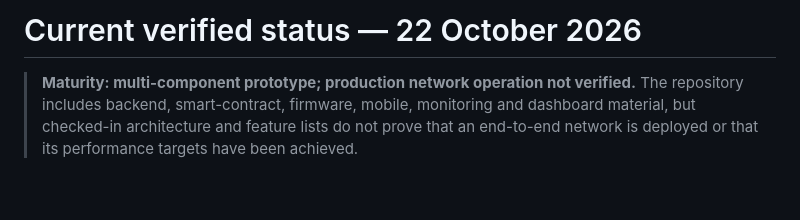
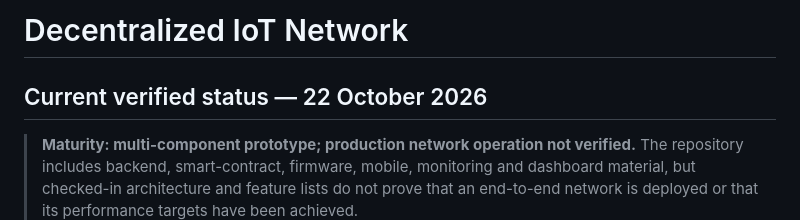
Before and after one commit to shreyashjagtap157/decentralized-iot-network, a Markdown page: README.md, the part around the change. Drawn GitHub-style; blank space fills up the shorter version.

Commit message:
docs: clarify project title and verified status

```diff
--- a/README.md
+++ b/README.md
@@ -1,4 +1,6 @@
-# Current verified status — 22 October 2026
+# Decentralized IoT Network
+
+## Current verified status — 22 October 2026
 
 > **Maturity: multi-component prototype; production network operation not verified.** The repository includes backend, smart-contract, firmware, mobile, monitoring and dashboard material, but checked-in architecture and feature lists do not prove that an end-to-end network is deployed or that its performance targets have been achieved.
 >
```
